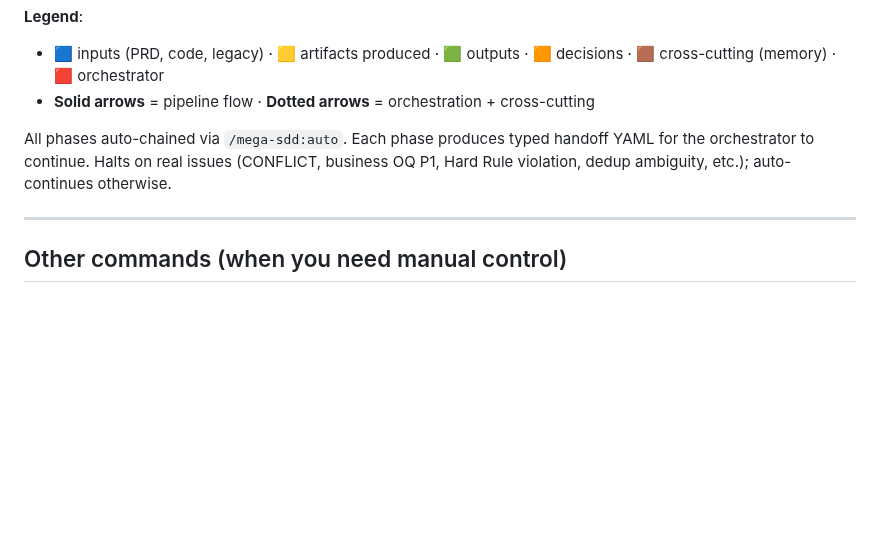
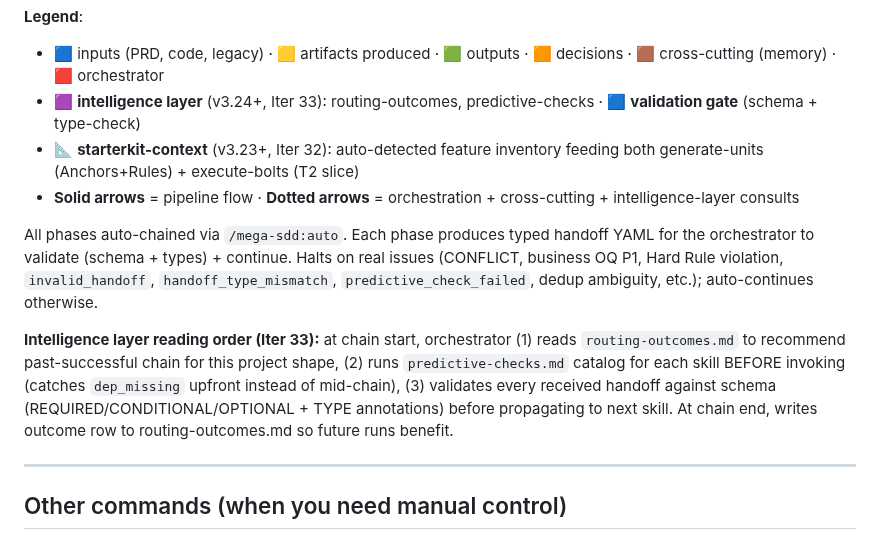
Before and after one commit to FarhanRiuzaki/Mega-SDD, a Markdown page: README.md, the part around one of its changes. Drawn GitHub-style; blank space fills up the shorter version.

```diff
--- a/README.md
+++ b/README.md
@@ -242,9 +258,13 @@ flowchart TD
 
 **Legend**:
 - 🟦 inputs (PRD, code, legacy) · 🟨 artifacts produced · 🟩 outputs · 🟧 decisions · 🟫 cross-cutting (memory) · 🟥 orchestrator
-- **Solid arrows** = pipeline flow · **Dotted arrows** = orchestration + cross-cutting
+- 🟪 **intelligence layer** (v3.24+, Iter 33): routing-outcomes, predictive-checks · 🟦 **validation gate** (schema + type-check)
+- 📐 **starterkit-context** (v3.23+, Iter 32): auto-detected feature inventory feeding both generate-units (Anchors+Rules) + execute-bolts (T2 slice)
+- **Solid arrows** = pipeline flow · **Dotted arrows** = orchestration + cross-cutting + intelligence-layer consults
 
-All phases auto-chained via `/mega-sdd:auto`. Each phase produces typed handoff YAML for the orchestrator to continue. Halts on real issues (CONFLICT, business OQ P1, Hard Rule violation, dedup ambiguity, etc.); auto-continues otherwise.
+All phases auto-chained via `/mega-sdd:auto`. Each phase produces typed handoff YAML for the orchestrator to validate (schema + types) + continue. Halts on real issues (CONFLICT, business OQ P1, Hard Rule violation, `invalid_handoff`, `handoff_type_mismatch`, `predictive_check_failed`, dedup ambiguity, etc.); auto-continues otherwise.
+
+**Intelligence layer reading order (Iter 33):** at chain start, orchestrator (1) reads `routing-outcomes.md` to recommend past-successful chain for this project shape, (2) runs `predictive-checks.md` catalog for each skill BEFORE invoking (catches `dep_missing` upfront instead of mid-chain), (3) validates every received handoff against schema (REQUIRED/CONDITIONAL/OPTIONAL + TYPE annotations) before propagating to next skill. At chain end, writes outcome row to routing-outcomes.md so future runs benefit.
 
 ---
 
```
Also changed, not shown: other parts of README.md (+21 -5 lines).
